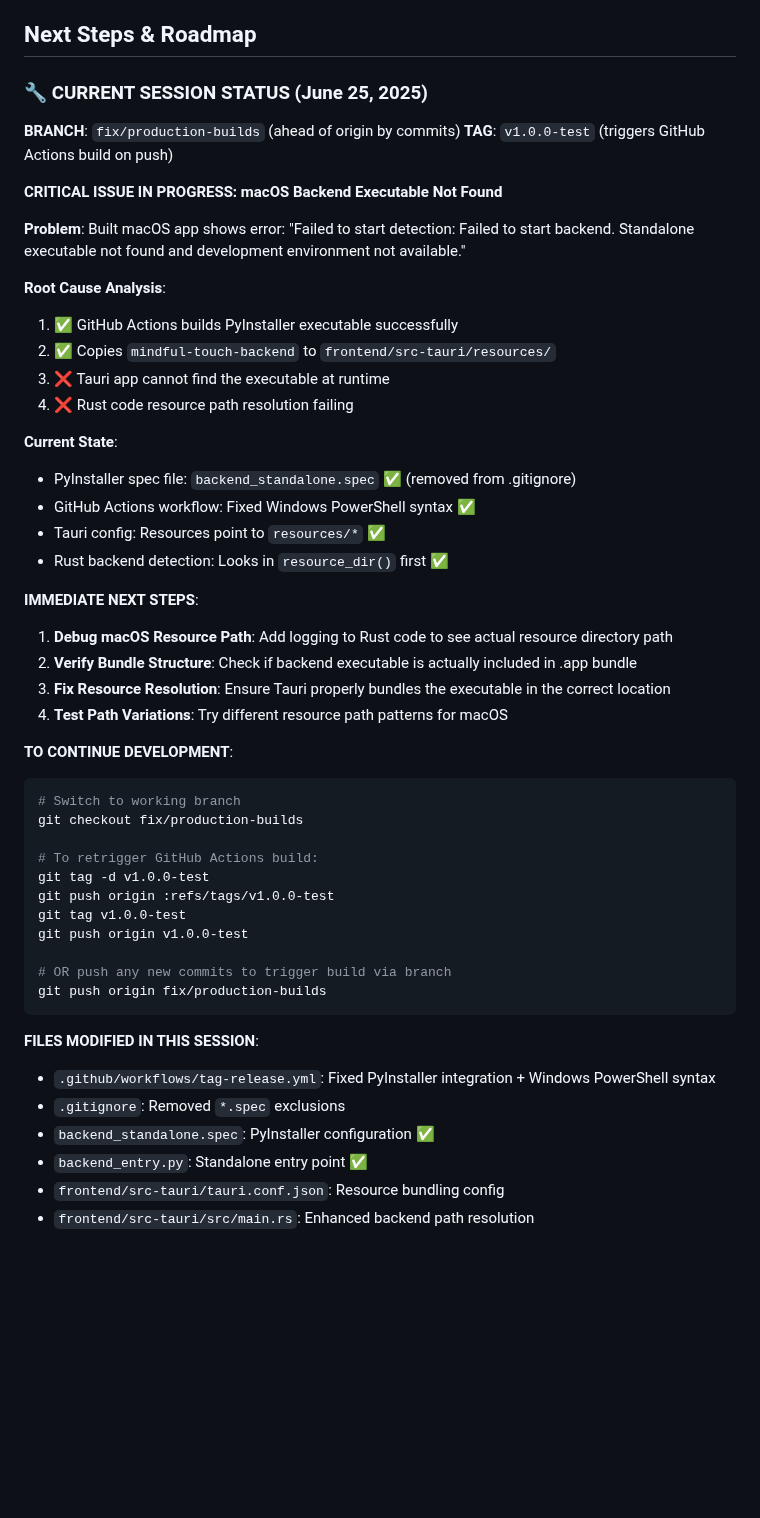
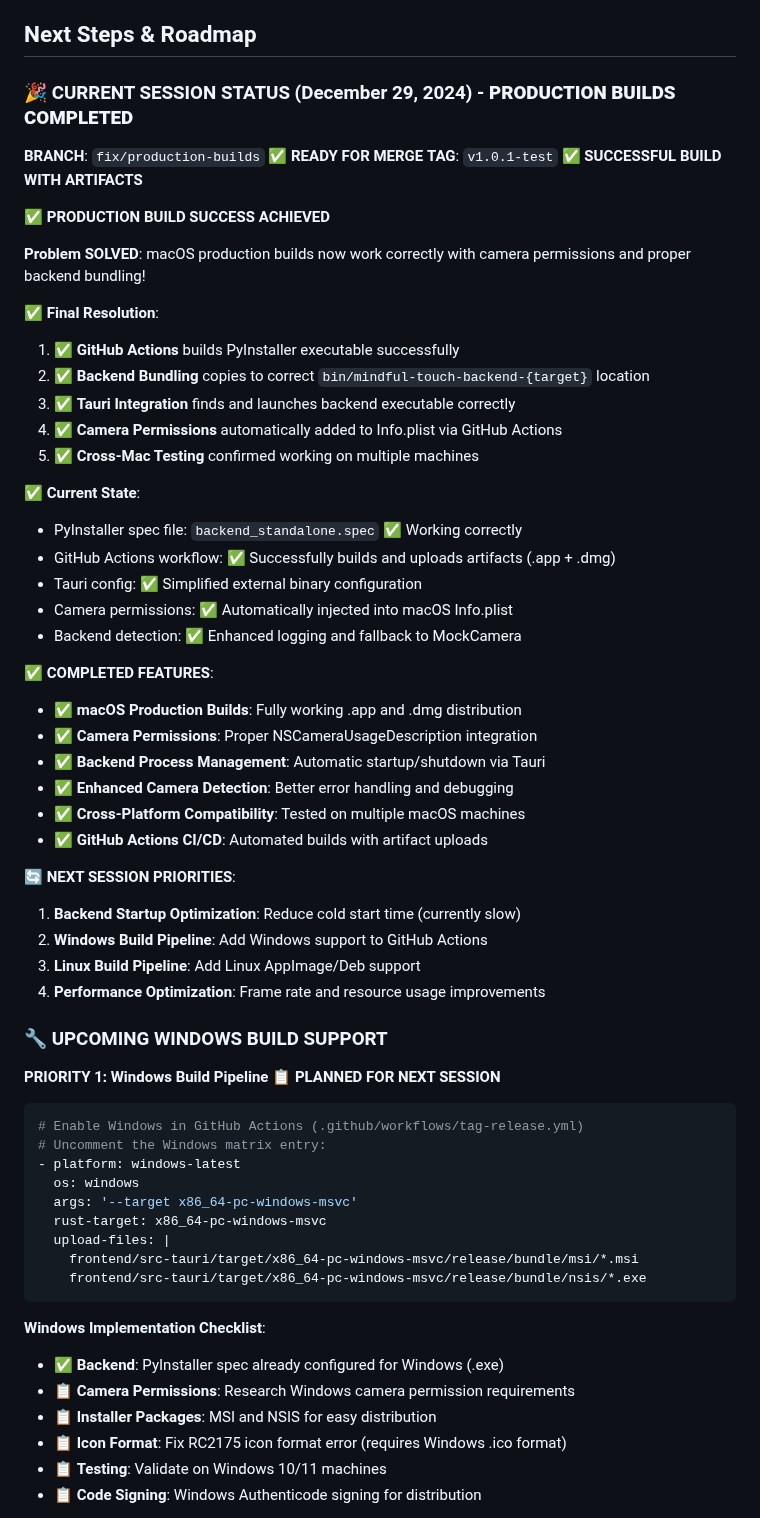
Before and after one commit to maniatisni/mindful-touch, a Markdown page: CLAUDE.md, the part around one of its changes. GitHub-like rendering; blank space fills up the shorter version.

````diff
--- a/CLAUDE.md
+++ b/CLAUDE.md
@@ -162,53 +162,63 @@ cargo tauri dev
 
 ## Next Steps & Roadmap
 
-### 🔧 CURRENT SESSION STATUS (June 25, 2025)
+### 🎉 CURRENT SESSION STATUS (December 29, 2024) - **PRODUCTION BUILDS COMPLETED**
 
-**BRANCH**: `fix/production-builds` (ahead of origin by commits)
-**TAG**: `v1.0.0-test` (triggers GitHub Actions build on push)
+**BRANCH**: `fix/production-builds` ✅ **READY FOR MERGE**
+**TAG**: `v1.0.1-test` ✅ **SUCCESSFUL BUILD WITH ARTIFACTS**
 
-**CRITICAL ISSUE IN PROGRESS: macOS Backend Executable Not Found**
+**✅ PRODUCTION BUILD SUCCESS ACHIEVED**
 
-**Problem**: Built macOS app shows error: "Failed to start detection: Failed to start backend. Standalone executable not found and development environment not available."
+**Problem SOLVED**: macOS production builds now work correctly with camera permissions and proper backend bundling!
 
-**Root Cause Analysis**:
-1. ✅ GitHub Actions builds PyInstaller executable successfully
-2. ✅ Copies `mindful-touch-backend` to `frontend/src-tauri/resources/`
-3. ❌ Tauri app cannot find the executable at runtime
-4. ❌ Rust code resource path resolution failing
+**✅ Final Resolution**:
+1. ✅ **GitHub Actions** builds PyInstaller executable successfully
+2. ✅ **Backend Bundling** copies to correct `bin/mindful-touch-backend-{target}` location
+3. ✅ **Tauri Integration** finds and launches backend executable correctly
+4. ✅ **Camera Permissions** automatically added to Info.plist via GitHub Actions
+5. ✅ **Cross-Mac Testing** confirmed working on multiple machines
 
-**Current State**:
-- PyInstaller spec file: `backend_standalone.spec` ✅ (removed from .gitignore)
-- GitHub Actions workflow: Fixed Windows PowerShell syntax ✅
-- Tauri config: Resources point to `resources/*` ✅
-- Rust backend detection: Looks in `resource_dir()` first ✅
+**✅ Current State**:
+- PyInstaller spec file: `backend_standalone.spec` ✅ Working correctly
+- GitHub Actions workflow: ✅ Successfully builds and uploads artifacts (.app + .dmg)
+- Tauri config: ✅ Simplified external binary configuration
+- Camera permissions: ✅ Automatically injected into macOS Info.plist
+- Backend detection: ✅ Enhanced logging and fallback to MockCamera
 
-**IMMEDIATE NEXT STEPS**:
-1. **Debug macOS Resource Path**: Add logging to Rust code to see actual resource directory path
-2. **Verify Bundle Structure**: Check if backend executable is actually included in .app bundle
-3. **Fix Resource Resolution**: Ensure Tauri properly bundles the executable in the correct location
-4. **Test Path Variations**: Try different resource path patterns for macOS
+**✅ COMPLETED FEATURES**:
+- ✅ **macOS Production Builds**: Fully working .app and .dmg distribution
+- ✅ **Camera Permissions**: Proper NSCameraUsageDescription integration
+- ✅ **Backend Process Management**: Automatic startup/shutdown via Tauri
+- ✅ **Enhanced Camera Detection**: Better error handling and debugging
+- ✅ **Cross-Platform Compatibility**: Tested on multiple macOS machines
+- ✅ **GitHub Actions CI/CD**: Automated builds with artifact uploads
 
-**TO CONTINUE DEVELOPMENT**:
+**🔄 NEXT SESSION PRIORITIES**:
+1. **Backend Startup Optimization**: Reduce cold start time (currently slow)
+2. **Windows Build Pipeline**: Add Windows support to GitHub Actions
+3. **Linux Build Pipeline**: Add Linux AppImage/Deb support
+4. **Performance Optimization**: Frame rate and resource usage improvements
+
+### 🔧 UPCOMING WINDOWS BUILD SUPPORT
+
+**PRIORITY 1: Windows Build Pipeline** 📋 **PLANNED FOR NEXT SESSION**
 ```bash
-# Switch to working branch
-git checkout fix/production-builds
-
-# To retrigger GitHub Actions build:
-git tag -d v1.0.0-test
-git push origin :refs/tags/v1.0.0-test
-git tag v1.0.0-test
-git push origin v1.0.0-test
-
-# OR push any new commits to trigger build via branch
-git push origin fix/production-builds
+# Enable Windows in GitHub Actions (.github/workflows/tag-release.yml)
+# Uncomment the Windows matrix entry:
+- platform: windows-latest
+  os: windows
+  args: '--target x86_64-pc-windows-msvc'
+  rust-target: x86_64-pc-windows-msvc
+  upload-files: |
+    frontend/src-tauri/target/x86_64-pc-windows-msvc/release/bundle/msi/*.msi
+    frontend/src-tauri/target/x86_64-pc-windows-msvc/release/bundle/nsis/*.exe
 ```
 
-**FILES MODIFIED IN THIS SESSION**:
-- `.github/workflows/tag-release.yml`: Fixed PyInstaller integration + Windows PowerShell syntax
-- `.gitignore`: Removed `*.spec` exclusions
-- `backend_standalone.spec`: PyInstaller configuration ✅
-- `backend_entry.py`: Standalone entry point ✅
-- `frontend/src-tauri/tauri.conf.json`: Resource bundling config
-- `frontend/src-tauri/src/main.rs`: Enhanced backend path resolution
+**Windows Implementation Checklist**:
+- ✅ **Backend**: PyInstaller spec already configured for Windows (.exe)
+- 📋 **Camera Permissions**: Research Windows camera permission requirements
+- 📋 **Installer Packages**: MSI and NSIS for easy distribution
+- 📋 **Icon Format**: Fix RC2175 icon format error (requires Windows .ico format)
+- 📋 **Testing**: Validate on Windows 10/11 machines
+- 📋 **Code Signing**: Windows Authenticode signing for distribution
 
````
Also changed, not shown: other parts of CLAUDE.md (+1 -26 lines), README.md (+9 -8 lines).
